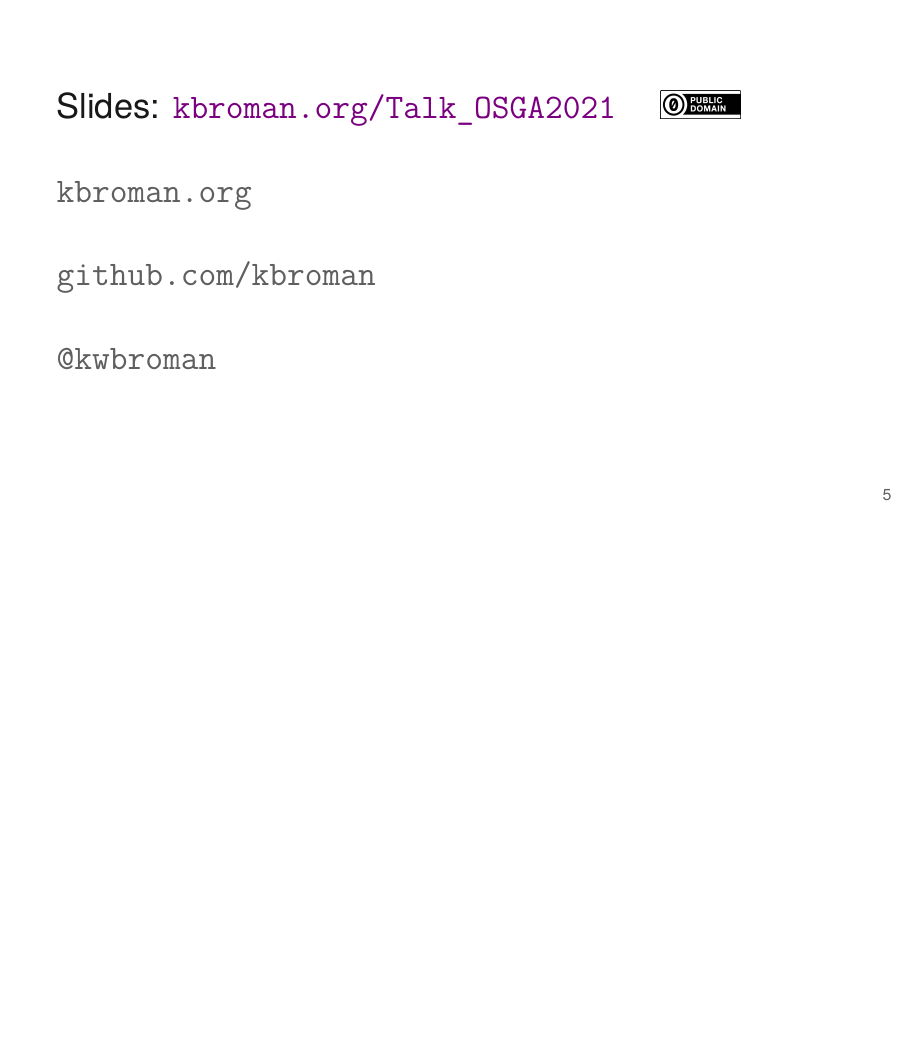
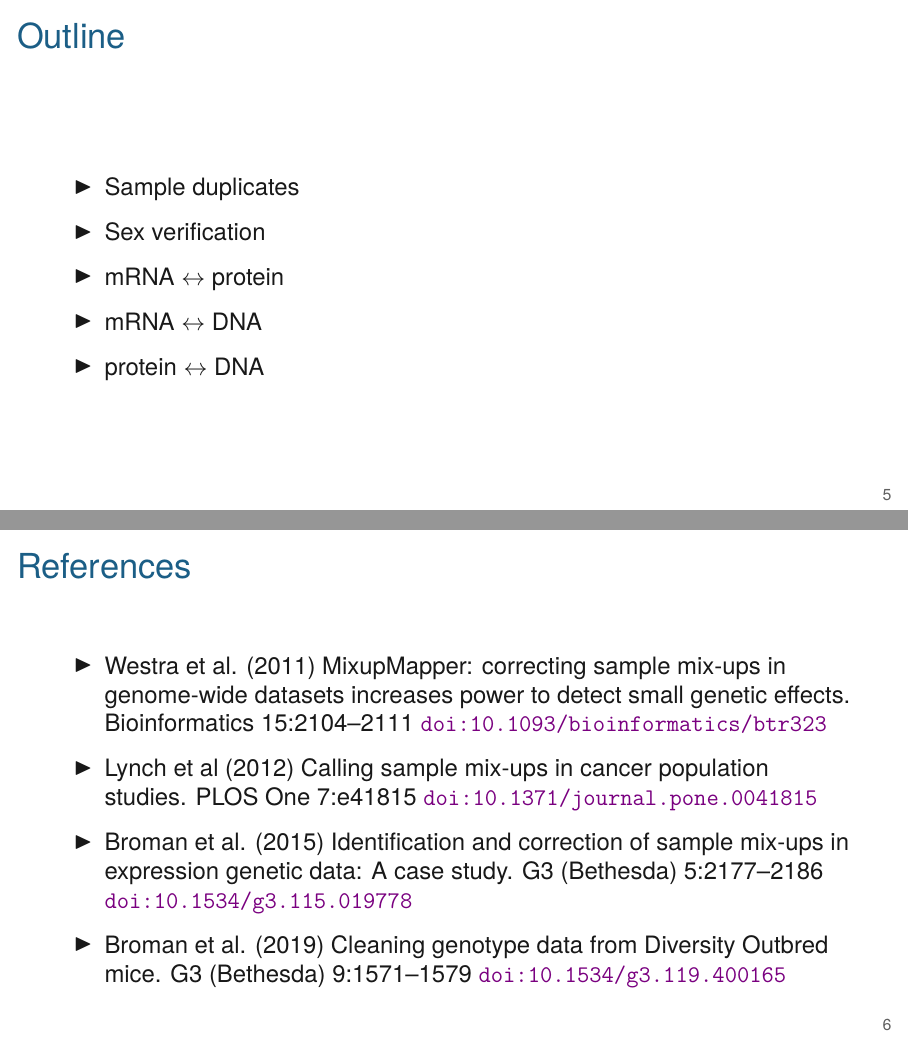
Before and after one commit to kbroman/Talk_OSGA2021, LaTeX slides (osga2021.tex): page 5 of 5 before the commit and pages 5 and 6 of 7 after it, the two joined at a grey line, the shorter picture padded with empty space. Compiled offline with XeLaTeX.

Commit message:
Add outline + refs

```diff
--- a/osga2021.tex
+++ b/osga2021.tex
@@ -74,9 +73,55 @@
   \hfill \href{https://doi.org/10.1093/bioinformatics/btr323}{\lolit
     \scriptsize Westra et al. (2011) {\tt doi:10.1093/bioinformatics/btr323}}
 
+\end{frame}
+
+
+\begin{frame}[c]{Outline}
+
+  \bbi
+\item Sample duplicates
+\item Sex verification
+\item mRNA $\leftrightarrow$ protein
+\item mRNA $\leftrightarrow$ DNA
+\item protein $\leftrightarrow$ DNA
+  \ei
 
 \end{frame}
 
+
+
+
+
+
+
+
+
+
+\begin{frame}[c]{References}
+
+  \bbi
+
+  \item Westra et al. (2011) MixupMapper: correcting sample mix-ups in
+    genome-wide datasets increases power to detect small genetic
+    effects. Bioinformatics 15:2104--2111
+    \href{https://doi.org/10.1093/bioinformatics/btr323}{\tt doi:10.1093/bioinformatics/btr323}
+
+  \item Lynch et al (2012) Calling sample mix-ups in cancer population
+    studies. PLOS One 7:e41815
+    \href{https://doi.org/10.1371/journal.pone.0041815}{\tt doi:10.1371/journal.pone.0041815}
+
+  \item Broman et al. (2015) Identification and correction of sample
+    mix-ups in expression genetic data: A case study. G3 (Bethesda)
+    5:2177--2186
+    \href{https://doi.org/10.1534/g3.115.019778}{\tt doi:10.1534/g3.115.019778}
+
+  \item Broman et al. (2019) Cleaning genotype data from Diversity
+    Outbred mice. G3 (Bethesda) 9:1571--1579
+    \href{https://doi.org/10.1534/g3.119.400165}{\tt doi:10.1534/g3.119.400165}
+
+  \ei
+
+\end{frame}
 
 
 \begin{frame}[c]{}
```
Also changed, not shown: osga2021.tex (1 more changed lines).
